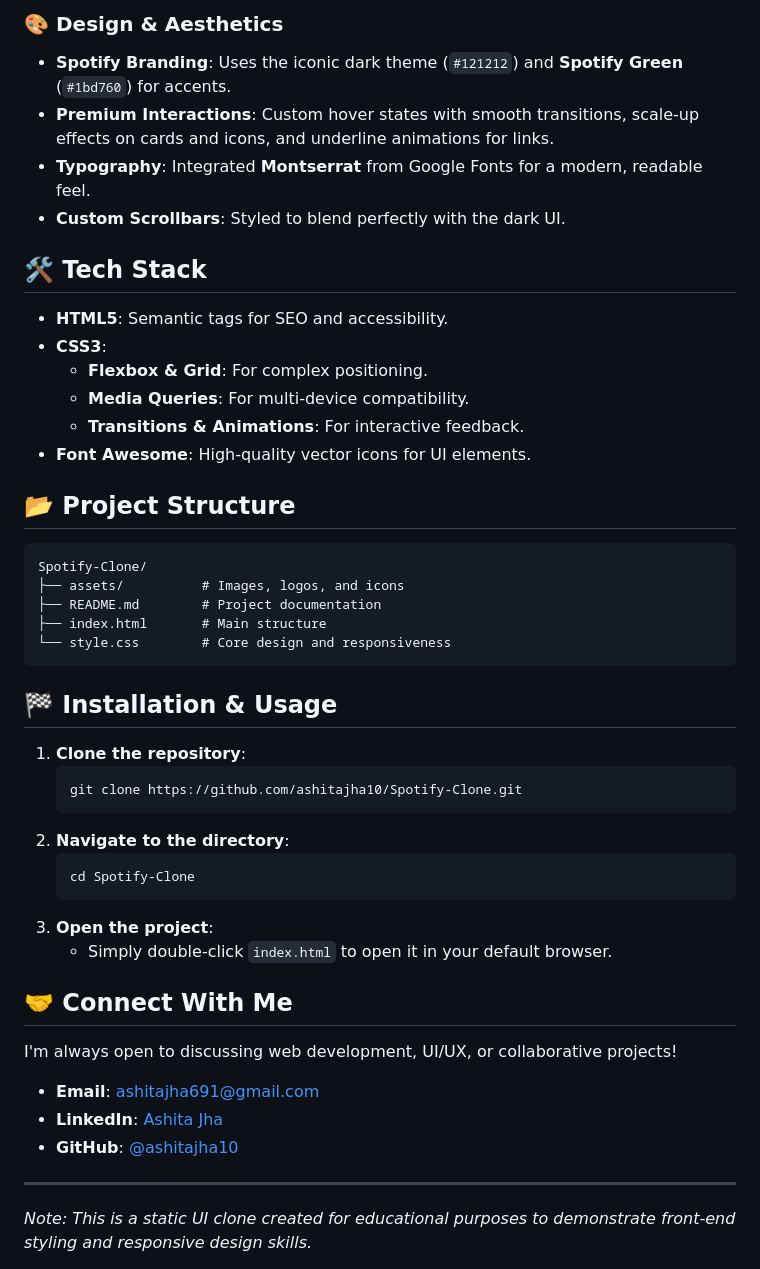
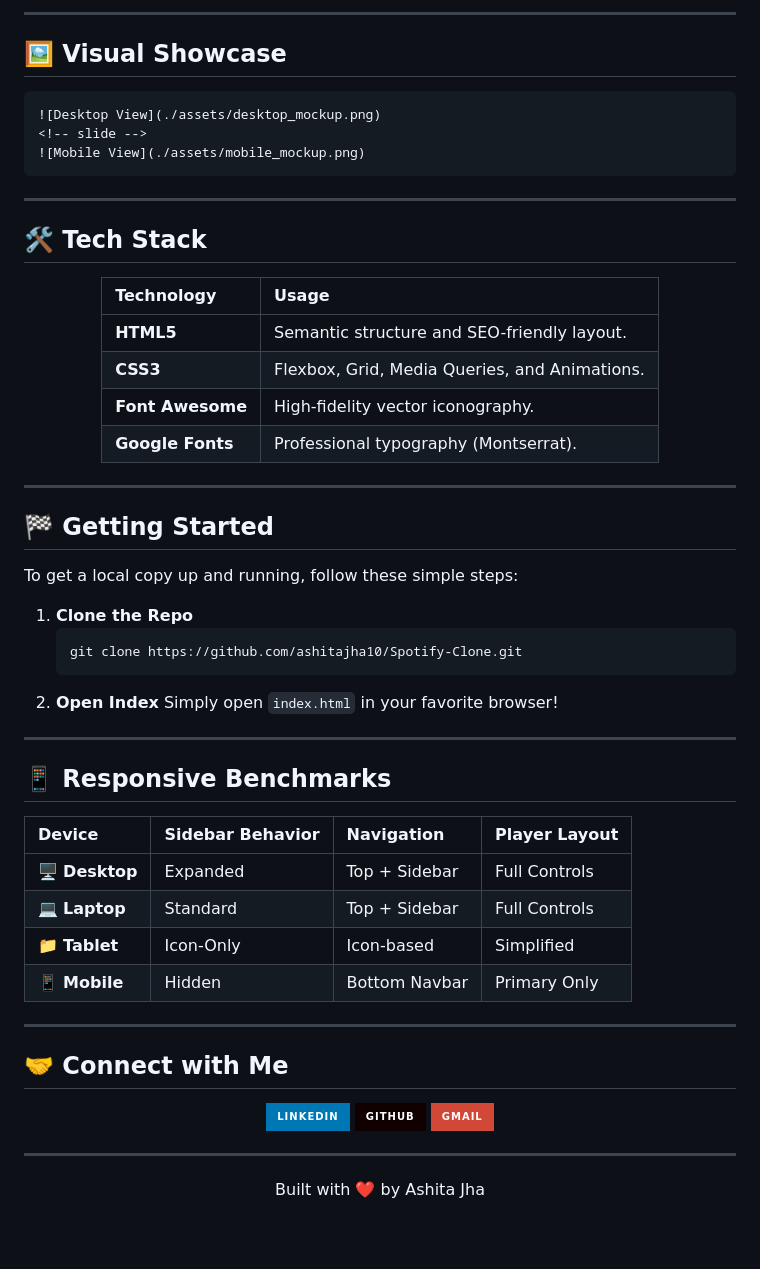
Before and after one commit to ashitajha10/Music-Player-UI, a Markdown page: README.md, the part around one of its changes. Drawn GitHub-style; badges without logos; blank space fills up the shorter version.

Commit message:
docs: upgrade README to premium design and add visuals

`````diff
--- a/README.md
+++ b/README.md
@@ -19,45 +50,67 @@ Developed with a "Desktop-First" approach, transitioning seamlessly across all s
 
-### 🎨 Design & Aesthetics
-- **Spotify Branding**: Uses the iconic dark theme (`#121212`) and **Spotify Green** (`#1bd760`) for accents.
-- **Premium Interactions**: Custom hover states with smooth transitions, scale-up effects on cards and icons, and underline animations for links.
-- **Typography**: Integrated **Montserrat** from Google Fonts for a modern, readable feel.
-- **Custom Scrollbars**: Styled to blend perfectly with the dark UI.
+---
+
+## 🖼️ Visual Showcase
+
+````carousel
+![Desktop View](./assets/desktop_mockup.png)
+<!-- slide -->
+![Mobile View](./assets/mobile_mockup.png)
+````
+
+---
 
 ## 🛠️ Tech Stack
-- **HTML5**: Semantic tags for SEO and accessibility.
-- **CSS3**:
-  - **Flexbox & Grid**: For complex positioning.
-  - **Media Queries**: For multi-device compatibility.
-  - **Transitions & Animations**: For interactive feedback.
-- **Font Awesome**: High-quality vector icons for UI elements.
 
-## 📂 Project Structure
-```text
-Spotify-Clone/
-├── assets/          # Images, logos, and icons
-├── README.md        # Project documentation
-├── index.html       # Main structure
-└── style.css        # Core design and responsiveness
-```
+<div align="center">
 
-## 🏁 Installation & Usage
-1. **Clone the repository**:
+| Technology | Usage |
+| :--- | :--- |
+| **HTML5** | Semantic structure and SEO-friendly layout. |
+| **CSS3** | Flexbox, Grid, Media Queries, and Animations. |
+| **Font Awesome** | High-fidelity vector iconography. |
+| **Google Fonts** | Professional typography (Montserrat). |
+
+</div>
+
+---
+
+## 🏁 Getting Started
+
+To get a local copy up and running, follow these simple steps:
+
+1. **Clone the Repo**
    ```bash
    git clone https://github.com/ashitajha10/Spotify-Clone.git
    ```
-2. **Navigate to the directory**:
-   ```bash
-   cd Spotify-Clone
-   ```
-3. **Open the project**:
-   - Simply double-click `index.html` to open it in your default browser.
-
-## 🤝 Connect With Me
-I'm always open to discussing web development, UI/UX, or collaborative projects!
-
-- **Email**: [ashitajha691@gmail.com](https://mail.google.com/mail/?view=cm&fs=1&to=ashitajha691@gmail.com)
-- **LinkedIn**: [Ashita Jha](https://www.linkedin.com/in/ashitajha/)
-- **GitHub**: [@ashitajha10](https://github.com/ashitajha10)
+2. **Open Index**
+   Simply open `index.html` in your favorite browser!
 
 ---
-*Note: This is a static UI clone created for educational purposes to demonstrate front-end styling and responsive design skills.*
+
+## 📱 Responsive Benchmarks
+
+| Device | Sidebar Behavior | Navigation | Player Layout |
+| :--- | :--- | :--- | :--- |
+| 🖥️ **Desktop** | Expanded | Top + Sidebar | Full Controls |
+| 💻 **Laptop** | Standard | Top + Sidebar | Full Controls |
+| 📁 **Tablet** | Icon-Only | Icon-based | Simplified |
+| 📱 **Mobile** | Hidden | Bottom Navbar | Primary Only |
+
+---
+
+## 🤝 Connect with Me
+
+<div align="center">
+
+[![LinkedIn](https://img.shields.io/badge/LinkedIn-0077B5?style=for-the-badge&logo=linkedin&logoColor=white)](https://www.linkedin.com/in/ashitajha/)
+[![GitHub](https://img.shields.io/badge/GitHub-100000?style=for-the-badge&logo=github&logoColor=white)](https://github.com/ashitajha10)
+[![Gmail](https://img.shields.io/badge/Gmail-D14836?style=for-the-badge&logo=gmail&logoColor=white)](mailto:ashitajha691@gmail.com)
+
+</div>
+
+---
+
+<div align="center">
+Built with ❤️ by Ashita Jha
+</div>
`````
Also changed, not shown: other parts of README.md (+44 -13 lines), assets/banner.png (added), assets/desktop_mockup.png (added), assets/mobile_mockup.png (added).
